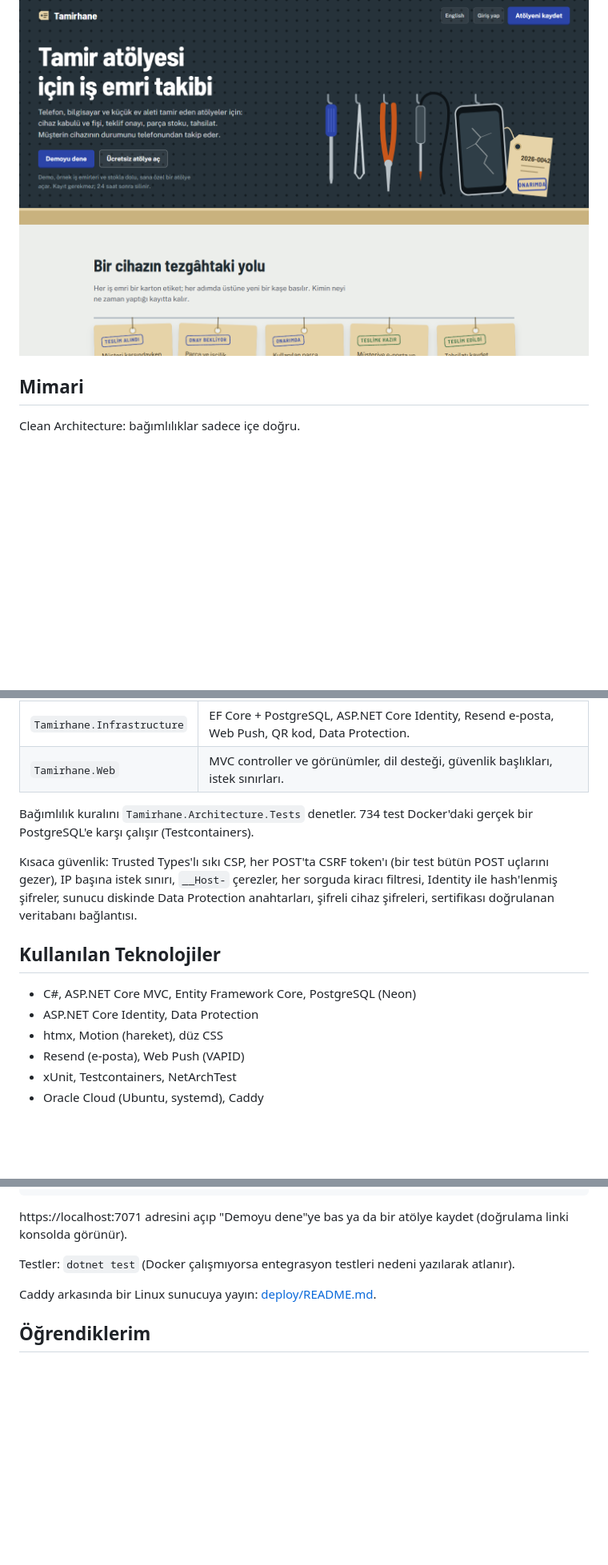
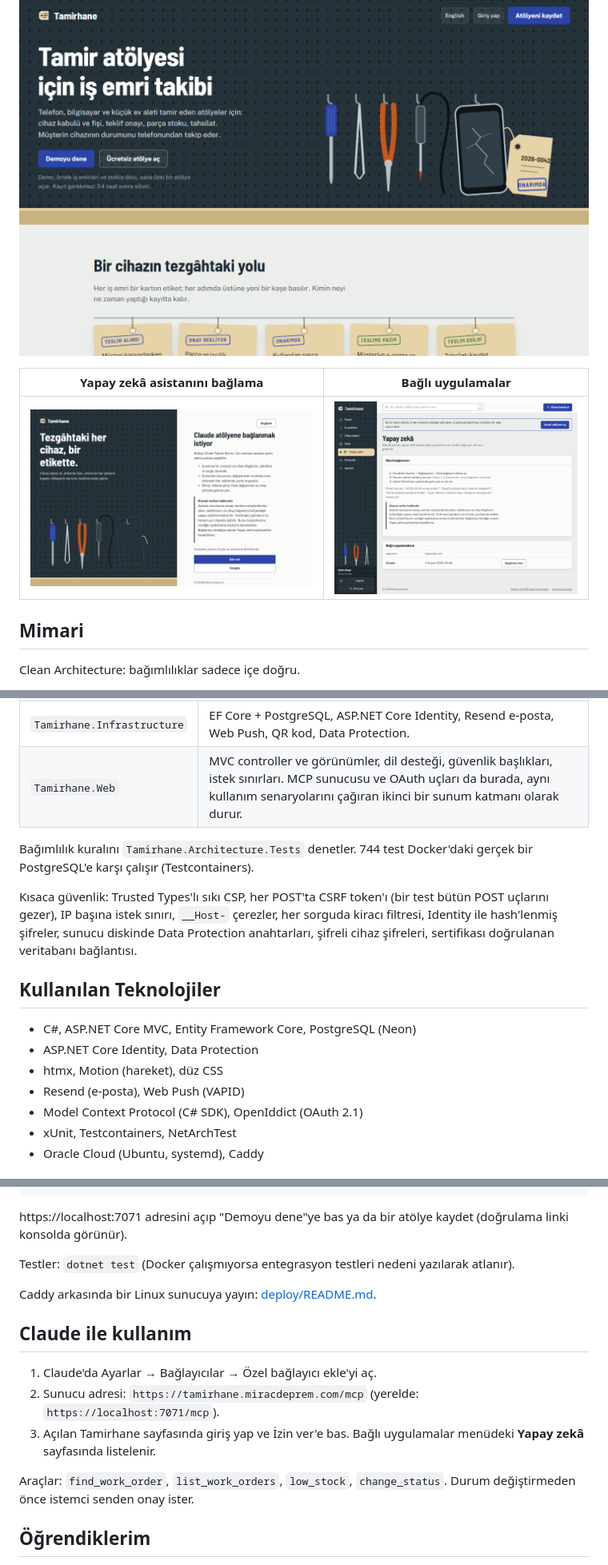
Before and after one commit to MrcDprm/tamirhane-repair-tracker, a Markdown page: README.tr.md, 3 parts joined by grey strips. Shown at 80% size. GitHub-like rendering; pictures changed too: docs/screenshots/mcp-connections-tr.png (added), docs/screenshots/mcp-consent-tr.png (added); blank space fills up the shorter version.

Commit message:
docs(readme): add the AI assistant section and screenshots

```diff
--- a/README.tr.md
+++ b/README.tr.md
@@ -42,6 +47,10 @@ Telefon, bilgisayar ve ev aleti tamir eden atölyeler için ücretsiz teknik ser
 | ![İş emri](docs/screenshots/work-order-tr.png) | ![Telefonda takip sayfası](docs/screenshots/tracking-tr.png) |
 
 ![Tanıtım sayfası](docs/screenshots/landing-tr.png)
+
+| Yapay zekâ asistanını bağlama | Bağlı uygulamalar |
+|---|---|
+| ![İzin ekranı](docs/screenshots/mcp-consent-tr.png) | ![Yapay zekâ sayfası](docs/screenshots/mcp-connections-tr.png) |
 
 ## Mimari
 
@@ -58,9 +67,9 @@ Tamirhane.Web  ──►  Tamirhane.Application  ──►  Tamirhane.Domain
 | `Tamirhane.Domain` | Varlıklar ve iş kuralları: iş emri durum akışı, teklif toplamları, stok, garanti, IMEI kontrolü. Hiçbir çatıya bağlı değil. |
 | `Tamirhane.Application` | Kullanım senaryoları (her biri tek sınıf); depolama, e-posta, bildirim, saat ve şifre şifreleme arayüzleri. |
 | `Tamirhane.Infrastructure` | EF Core + PostgreSQL, ASP.NET Core Identity, Resend e-posta, Web Push, QR kod, Data Protection. |
-| `Tamirhane.Web` | MVC controller ve görünümler, dil desteği, güvenlik başlıkları, istek sınırları. |
+| `Tamirhane.Web` | MVC controller ve görünümler, dil desteği, güvenlik başlıkları, istek sınırları. MCP sunucusu ve OAuth uçları da burada, aynı kullanım senaryolarını çağıran ikinci bir sunum katmanı olarak durur. |
 
-Bağımlılık kuralını `Tamirhane.Architecture.Tests` denetler. 734 test Docker'daki gerçek bir PostgreSQL'e karşı çalışır (Testcontainers).
+Bağımlılık kuralını `Tamirhane.Architecture.Tests` denetler. 744 test Docker'daki gerçek bir PostgreSQL'e karşı çalışır (Testcontainers).
 
 Kısaca güvenlik: Trusted Types'lı sıkı CSP, her POST'ta CSRF token'ı (bir test bütün POST uçlarını gezer), IP başına istek sınırı, `__Host-` çerezler, her sorguda kiracı filtresi, Identity ile hash'lenmiş şifreler, sunucu diskinde Data Protection anahtarları, şifreli cihaz şifreleri, sertifikası doğrulanan veritabanı bağlantısı.
 
@@ -70,6 +79,7 @@ Kısaca güvenlik: Trusted Types'lı sıkı CSP, her POST'ta CSRF token'ı (bir
 - ASP.NET Core Identity, Data Protection
 - htmx, Motion (hareket), düz CSS
 - Resend (e-posta), Web Push (VAPID)
+- Model Context Protocol (C# SDK), OpenIddict (OAuth 2.1)
 - xUnit, Testcontainers, NetArchTest
 - Oracle Cloud (Ubuntu, systemd), Caddy
 
@@ -93,6 +103,14 @@ Testler: `dotnet test` (Docker çalışmıyorsa entegrasyon testleri nedeni yaz
 
 Caddy arkasında bir Linux sunucuya yayın: [deploy/README.md](deploy/README.md).
 
+## Claude ile kullanım
+
+1. Claude'da Ayarlar → Bağlayıcılar → Özel bağlayıcı ekle'yi aç.
+2. Sunucu adresi: `https://tamirhane.miracdeprem.com/mcp` (yerelde: `https://localhost:7071/mcp`).
+3. Açılan Tamirhane sayfasında giriş yap ve İzin ver'e bas. Bağlı uygulamalar menüdeki **Yapay zekâ** sayfasında listelenir.
+
+Araçlar: `find_work_order`, `list_work_orders`, `low_stock`, `change_status`. Durum değiştirmeden önce istemci senden onay ister.
+
 ## Öğrendiklerim
 
 - **Gerçekten Clean Architecture:** Domain'i EF Core'dan ve ASP.NET'ten bağımsız tuttum; bir proje yanlış katmana bağlanırsa bir test düşüyor. "Borcu olan cihaz teslim edilemez" gibi kurallar tek bir yerde duruyor ve veritabanı olmadan test ediliyor.
```
Also changed, not shown: other parts of README.tr.md (+6 -0 lines), README.md (+21 -2 lines), docs/screenshots/mcp-connections-en.png (added), docs/screenshots/mcp-consent-en.png (added).
